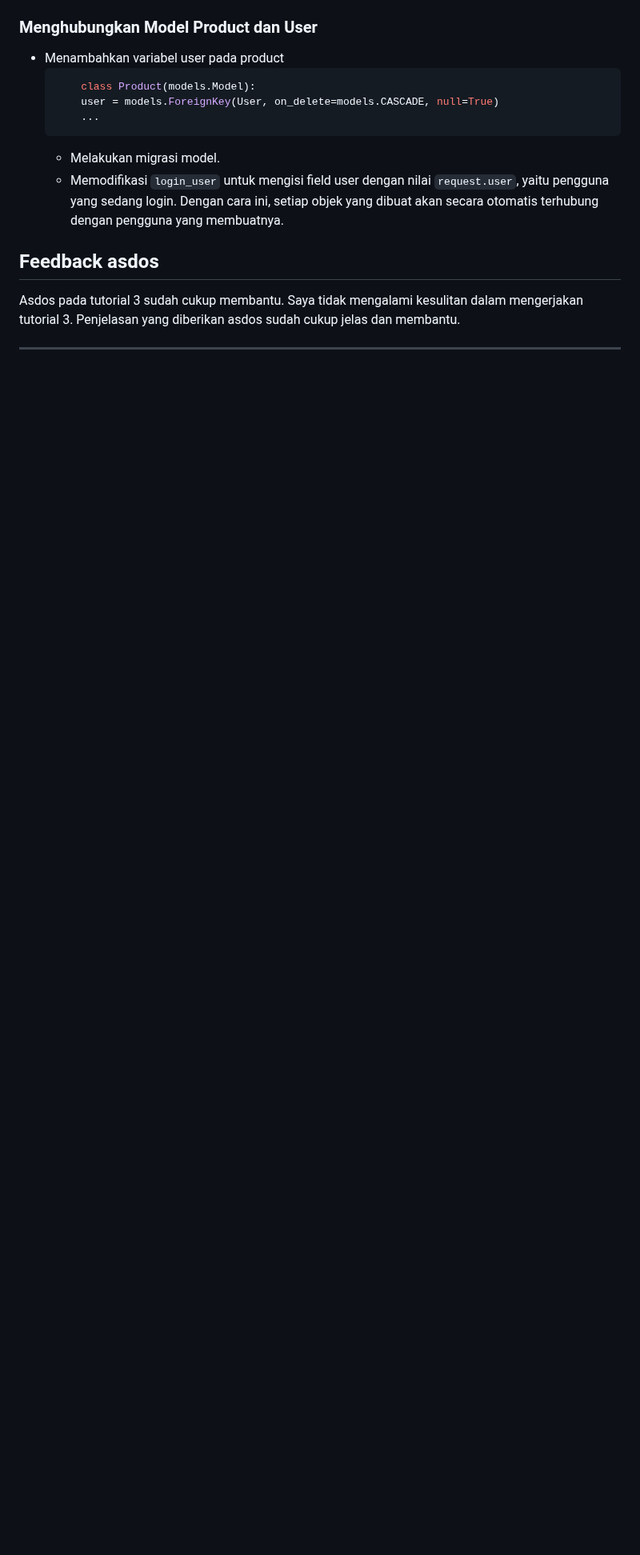
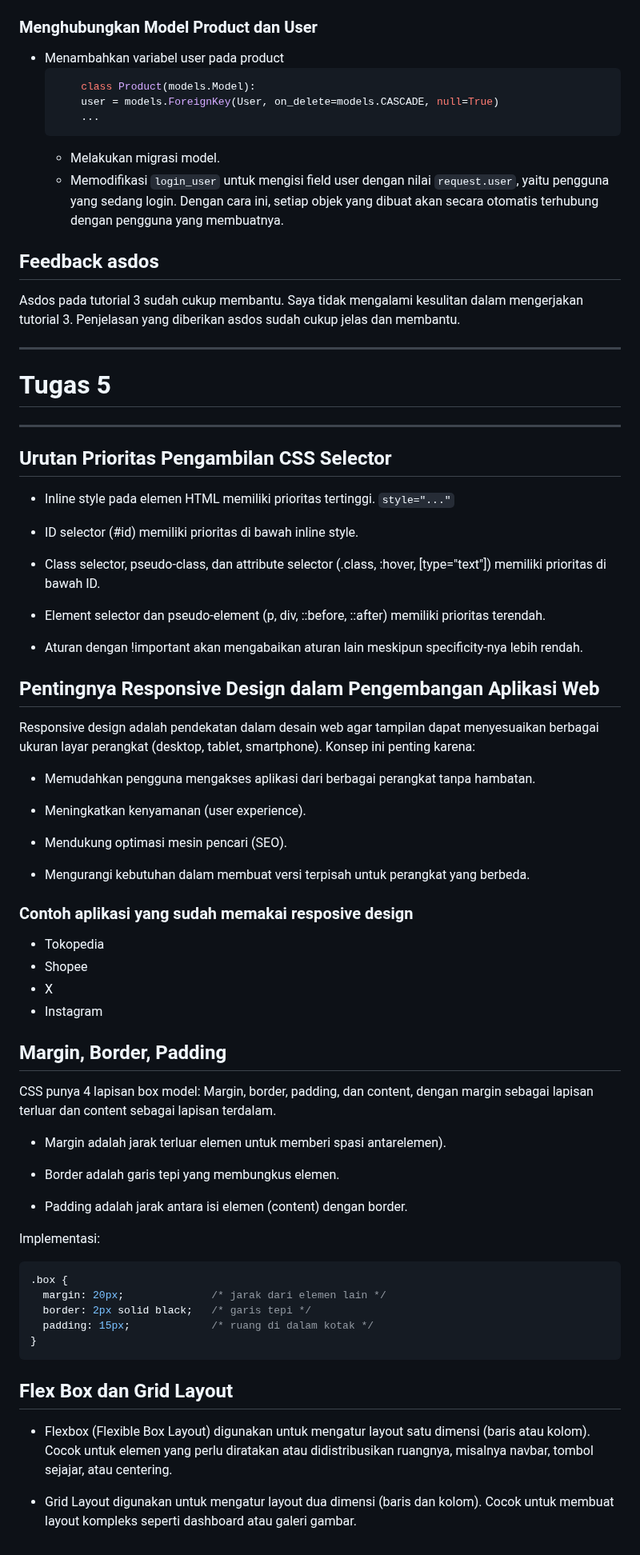
Before and after one commit to rexyadrian/ball-ballan, a Markdown page: README.md, the part around one of its changes. Shown at 80% size. GitHub-like rendering; blank space fills up the shorter version.

````diff
--- a/README.md
+++ b/README.md
@@ -479,3 +480,63 @@ Session menyimpan data user di server, dengan hanya session ID dikirim ke browse
 Asdos pada tutorial 3 sudah cukup membantu. Saya tidak mengalami kesulitan dalam mengerjakan tutorial 3. Penjelasan yang diberikan asdos sudah cukup jelas dan membantu.
 
 ---
+
+# Tugas 5
+
+---
+
+## Urutan Prioritas Pengambilan CSS Selector
+
+* Inline style pada elemen HTML memiliki prioritas tertinggi. ```style="..."```
+
+* ID selector (#id) memiliki prioritas di bawah inline style.
+
+* Class selector, pseudo-class, dan attribute selector (.class, :hover, [type="text"]) memiliki prioritas di bawah ID.
+
+* Element selector dan pseudo-element (p, div, ::before, ::after) memiliki prioritas terendah.
+
+* Aturan dengan !important akan mengabaikan aturan lain meskipun specificity-nya lebih rendah.
+
+## Pentingnya Responsive Design dalam Pengembangan Aplikasi Web
+
+Responsive design adalah pendekatan dalam desain web agar tampilan dapat menyesuaikan berbagai ukuran layar perangkat (desktop, tablet, smartphone). Konsep ini penting karena:
+
+* Memudahkan pengguna mengakses aplikasi dari berbagai perangkat tanpa hambatan.
+
+* Meningkatkan kenyamanan (user experience).
+
+* Mendukung optimasi mesin pencari (SEO).
+
+* Mengurangi kebutuhan dalam membuat versi terpisah untuk perangkat yang berbeda.
+
+### Contoh aplikasi yang sudah memakai resposive design
+* Tokopedia
+* Shopee
+* X
+* Instagram
+
+
+## Margin, Border, Padding
+
+CSS punya 4 lapisan box model: Margin, border, padding, dan content, dengan margin sebagai lapisan terluar dan content sebagai lapisan terdalam.
+
+* Margin adalah jarak terluar elemen untuk memberi spasi antarelemen).
+
+* Border adalah garis tepi yang membungkus elemen.
+
+* Padding adalah jarak antara isi elemen (content) dengan border.
+
+Implementasi:
+```css
+.box {
+  margin: 20px;              /* jarak dari elemen lain */
+  border: 2px solid black;   /* garis tepi */
+  padding: 15px;             /* ruang di dalam kotak */
+}
+```
+
+## Flex Box dan Grid Layout
+
+* Flexbox (Flexible Box Layout) digunakan untuk mengatur layout satu dimensi (baris atau kolom). Cocok untuk elemen yang perlu diratakan atau didistribusikan ruangnya, misalnya navbar, tombol sejajar, atau centering.
+
+* Grid Layout digunakan untuk mengatur layout dua dimensi (baris dan kolom). Cocok untuk membuat layout kompleks seperti dashboard atau galeri gambar.
````
Also changed, not shown: other parts of README.md (+1 -0 lines).
